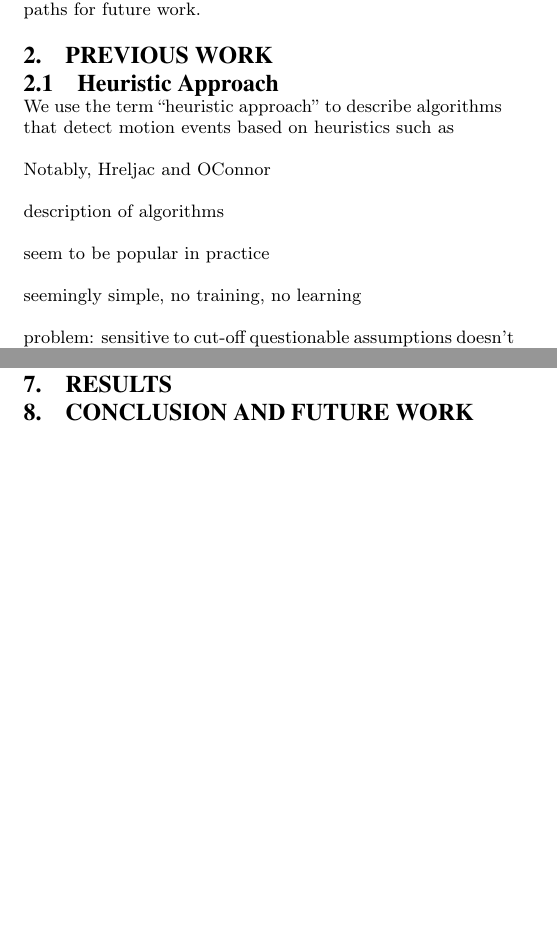
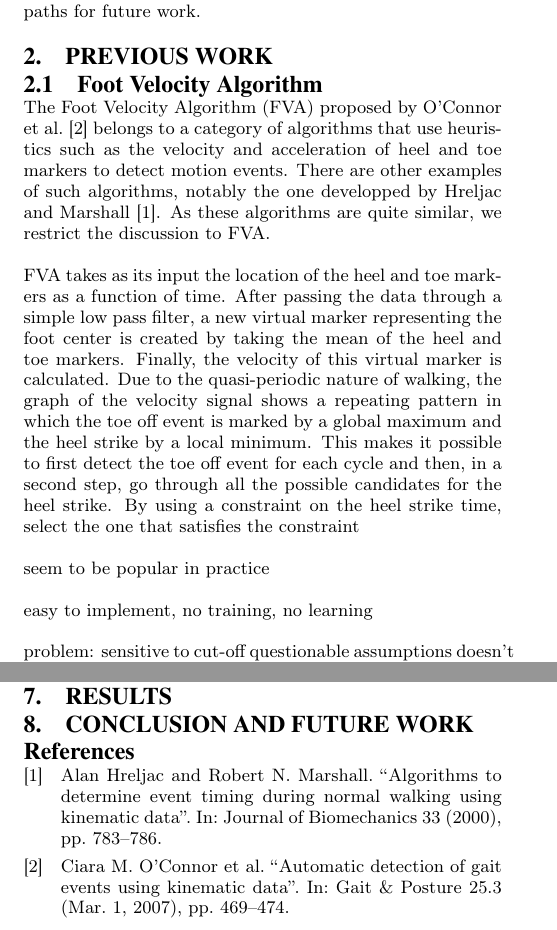
Before and after one commit to pabloi/dataDriven-eventDetection, a LaTeX paper (paper/paper.tex): two parts of page 2 of 2, joined at a grey line, cut so that both start at the same text, the shorter picture padded with empty space. The pictures show the PDF file paper/paper.pdf that the author committed with the source.

Commit message:
First part of description of FVA

```diff
--- a/paper/paper.tex
+++ b/paper/paper.tex
@@ -147,20 +149,37 @@ concludes and shows possible paths for future work.
 \section{Previous Work}
 \label{sec:Previous Work}
 
-\subsection{Heuristic Approach}
-\label{sub:Heuristic Approach}
+% \subsection{Heuristic Approach}
+% \label{sub:Heuristic Approach}
+\subsection{Foot Velocity Algorithm}
+\label{sub:Foot Velocity Algorithm}
 
-We use the term ``heuristic approach'' to describe algorithms that detect motion
-events based on heuristics such as
+The Foot Velocity Algorithm (FVA) proposed by
+\citet{Oconnor2007}
+belongs to a category of algorithms that use heuristics such as the velocity
+and acceleration of heel and toe markers to detect motion events.
+There are other examples of such algorithms, notably the one developped by
+\citet{Hreljac2000}.
+As these algorithms are quite similar, we restrict the discussion to FVA.
 
-Notably, Hreljac and
-OConnor
-
-description of algorithms
+FVA takes as its input the location of the heel and toe markers as a function of
+time.
+After passing the data through a simple low pass filter,
+a new virtual marker representing the foot center is created by taking the mean
+of the heel and toe markers.
+Finally, the velocity of this virtual marker is calculated.
+Due to the quasi-periodic nature of walking, the graph of the velocity signal
+shows a repeating pattern in which the toe off event is marked by a global
+maximum and the heel strike by a local minimum.
+This makes it possible to first detect the toe off event for each cycle and
+then, in a second step, go through all the possible candidates for the heel
+strike.
+By using a constraint on the heel strike time,
+select the one that satisfies the constraint
 
 seem to be popular in practice
 
-seemingly simple, no training, no learning
+easy to implement, no training, no learning
 
 problem: sensitive to cut-off
 questionable assumptions
```
Also changed, not shown: paper/paper.pdf, paper/paper.tex (26 more changed lines).
